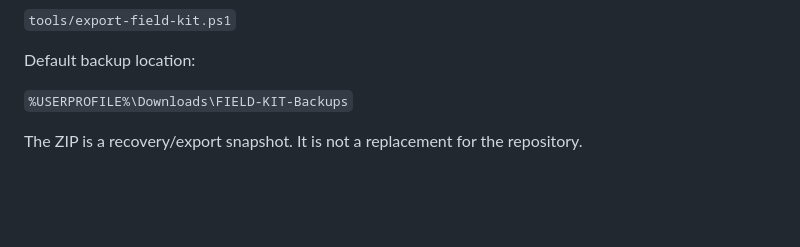
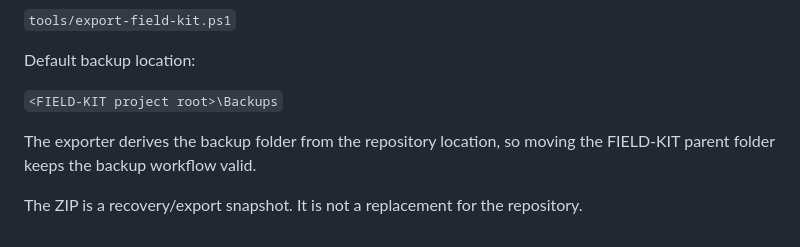
Before and after one commit to Grimmieeee/pwsh-operations-catalog, a Markdown page: tools/field-kit-build-standard.md, the part around the change. GitHub-like rendering; blank space fills up the shorter version.

Commit message:
Update locked backup path convention

```diff
--- a/tools/field-kit-build-standard.md
+++ b/tools/field-kit-build-standard.md
@@ -343,6 +343,8 @@ Canonical helper:
 
 Default backup location:
 
-`%USERPROFILE%\Downloads\FIELD-KIT-Backups`
+`<FIELD-KIT project root>\Backups`
+
+The exporter derives the backup folder from the repository location, so moving the FIELD-KIT parent folder keeps the backup workflow valid.
 
 The ZIP is a recovery/export snapshot. It is not a replacement for the repository.
```
